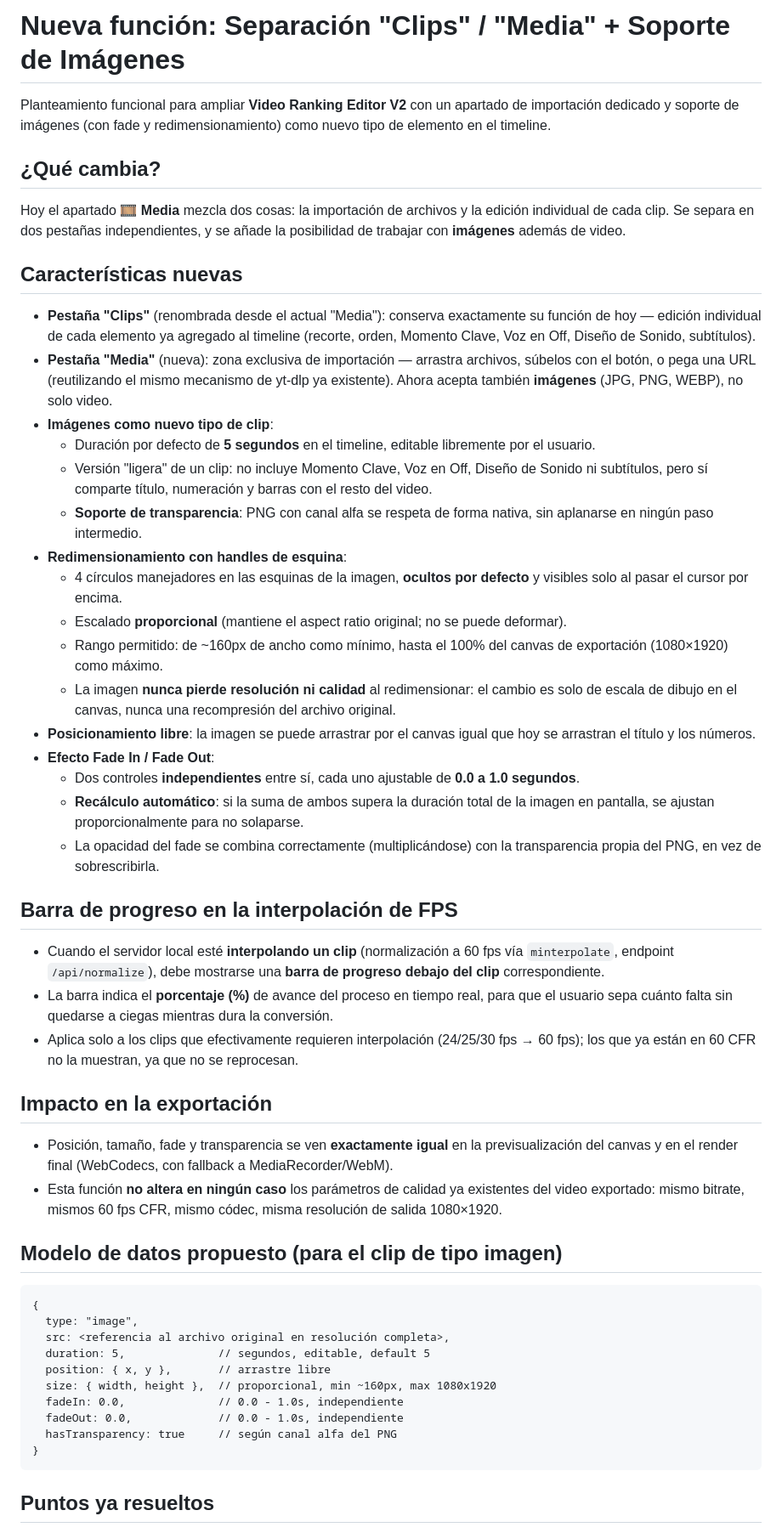
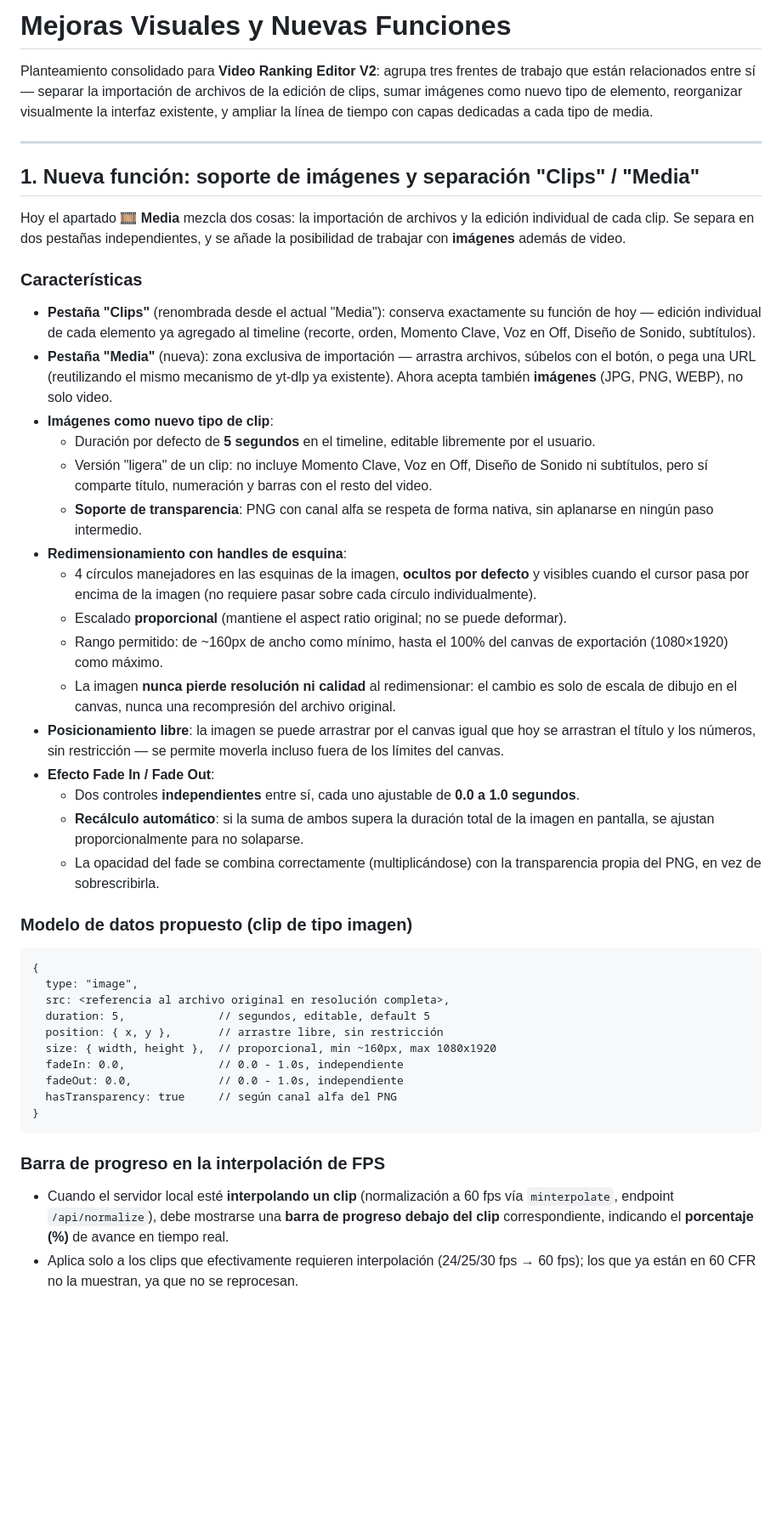
Before and after one commit to andresfelipecruzangel-prog/Proyecto-, a Markdown page: AC Funciones.md, the part around one of its changes. Shown at 85% size. GitHub-like rendering; blank space fills up the shorter version.

````diff
--- a/AC Funciones.md
+++ b/AC Funciones.md
@@ -1,14 +1,13 @@
-# Nueva función: Separación "Clips" / "Media" + Soporte de Imágenes
+# Mejoras Visuales y Nuevas Funciones
 
-Planteamiento funcional para ampliar **Video Ranking Editor V2** con un apartado de importación dedicado y soporte de imágenes (con fade y redimensionamiento) como nuevo tipo de elemento en el timeline.
+Planteamiento consolidado para **Video Ranking Editor V2**: agrupa tres frentes de trabajo que están relacionados entre sí — separar la importación de archivos de la edición de clips, sumar imágenes como nuevo tipo de elemento, reorganizar visualmente la interfaz existente, y ampliar la línea de tiempo con capas dedicadas a cada tipo de media.
 
-
-## ¿Qué cambia?
+---
+## 1. Nueva función: soporte de imágenes y separación "Clips" / "Media"
 
 Hoy el apartado 🎞️ **Media** mezcla dos cosas: la importación de archivos y la edición individual de cada clip. Se separa en dos pestañas independientes, y se añade la posibilidad de trabajar con **imágenes** además de video.
 
-## Características nuevas
-
+### Características
 - **Pestaña "Clips"** (renombrada desde el actual "Media"): conserva exactamente su función de hoy — edición individual de cada elemento ya agregado al timeline (recorte, orden, Momento Clave, Voz en Off, Diseño de Sonido, subtítulos).
 - **Pestaña "Media"** (nueva): zona exclusiva de importación — arrastra archivos, súbelos con el botón, o pega una URL (reutilizando el mismo mecanismo de yt-dlp ya existente). Ahora acepta también **imágenes** (JPG, PNG, WEBP), no solo video.
 - **Imágenes como nuevo tipo de clip**:
@@ -16,35 +15,24 @@ Hoy el apartado 🎞️ **Media** mezcla dos cosas: la importación de archivos
   - Versión "ligera" de un clip: no incluye Momento Clave, Voz en Off, Diseño de Sonido ni subtítulos, pero sí comparte título, numeración y barras con el resto del video.
   - **Soporte de transparencia**: PNG con canal alfa se respeta de forma nativa, sin aplanarse en ningún paso intermedio.
 - **Redimensionamiento con handles de esquina**:
-  - 4 círculos manejadores en las esquinas de la imagen, **ocultos por defecto** y visibles solo al pasar el cursor por encima.
+  - 4 círculos manejadores en las esquinas de la imagen, **ocultos por defecto** y visibles cuando el cursor pasa por encima de la imagen (no requiere pasar sobre cada círculo individualmente).
   - Escalado **proporcional** (mantiene el aspect ratio original; no se puede deformar).
   - Rango permitido: de ~160px de ancho como mínimo, hasta el 100% del canvas de exportación (1080×1920) como máximo.
   - La imagen **nunca pierde resolución ni calidad** al redimensionar: el cambio es solo de escala de dibujo en el canvas, nunca una recompresión del archivo original.
-- **Posicionamiento libre**: la imagen se puede arrastrar por el canvas igual que hoy se arrastran el título y los números.
+- **Posicionamiento libre**: la imagen se puede arrastrar por el canvas igual que hoy se arrastran el título y los números, sin restricción — se permite moverla incluso fuera de los límites del canvas.
 - **Efecto Fade In / Fade Out**:
   - Dos controles **independientes** entre sí, cada uno ajustable de **0.0 a 1.0 segundos**.
   - **Recálculo automático**: si la suma de ambos supera la duración total de la imagen en pantalla, se ajustan proporcionalmente para no solaparse.
   - La opacidad del fade se combina correctamente (multiplicándose) con la transparencia propia del PNG, en vez de sobrescribirla.
 
-## Barra de progreso en la interpolación de FPS
-
-- Cuando el servidor local esté **interpolando un clip** (normalización a 60 fps vía `minterpolate`, endpoint `/api/normalize`), debe mostrarse una **barra de progreso debajo del clip** correspondiente.
-- La barra indica el **porcentaje (%)** de avance del proceso en tiempo real, para que el usuario sepa cuánto falta sin quedarse a ciegas mientras dura la conversión.
-- Aplica solo a los clips que efectivamente requieren interpolación (24/25/30 fps → 60 fps); los que ya están en 60 CFR no la muestran, ya que no se reprocesan.
-
-## Impacto en la exportación
-
-- Posición, tamaño, fade y transparencia se ven **exactamente igual** en la previsualización del canvas y en el render final (WebCodecs, con fallback a MediaRecorder/WebM).
-- Esta función **no altera en ningún caso** los parámetros de calidad ya existentes del video exportado: mismo bitrate, mismos 60 fps CFR, mismo códec, misma resolución de salida 1080×1920.
-
-## Modelo de datos propuesto (para el clip de tipo imagen)
+### Modelo de datos propuesto (clip de tipo imagen)
 
 ```
 {
   type: "image",
   src: <referencia al archivo original en resolución completa>,
   duration: 5,              // segundos, editable, default 5
-  position: { x, y },       // arrastre libre
+  position: { x, y },       // arrastre libre, sin restricción
   size: { width, height },  // proporcional, min ~160px, max 1080x1920
   fadeIn: 0.0,              // 0.0 - 1.0s, independiente
   fadeOut: 0.0,             // 0.0 - 1.0s, independiente
@@ -52,5 +40,7 @@ Hoy el apartado 🎞️ **Media** mezcla dos cosas: la importación de archivos
 }
 ```
 
-## Puntos ya resueltos
+### Barra de progreso en la interpolación de FPS
+- Cuando el servidor local esté **interpolando un clip** (normalización a 60 fps vía `minterpolate`, endpoint `/api/normalize`), debe mostrarse una **barra de progreso debajo del clip** correspondiente, indicando el **porcentaje (%)** de avance en tiempo real.
+- Aplica solo a los clips que efectivamente requieren interpolación (24/25/30 fps → 60 fps); los que ya están en 60 CFR no la muestran, ya que no se reprocesan.
 
````
Also changed, not shown: other parts of AC Funciones.md (+56 -13 lines).
